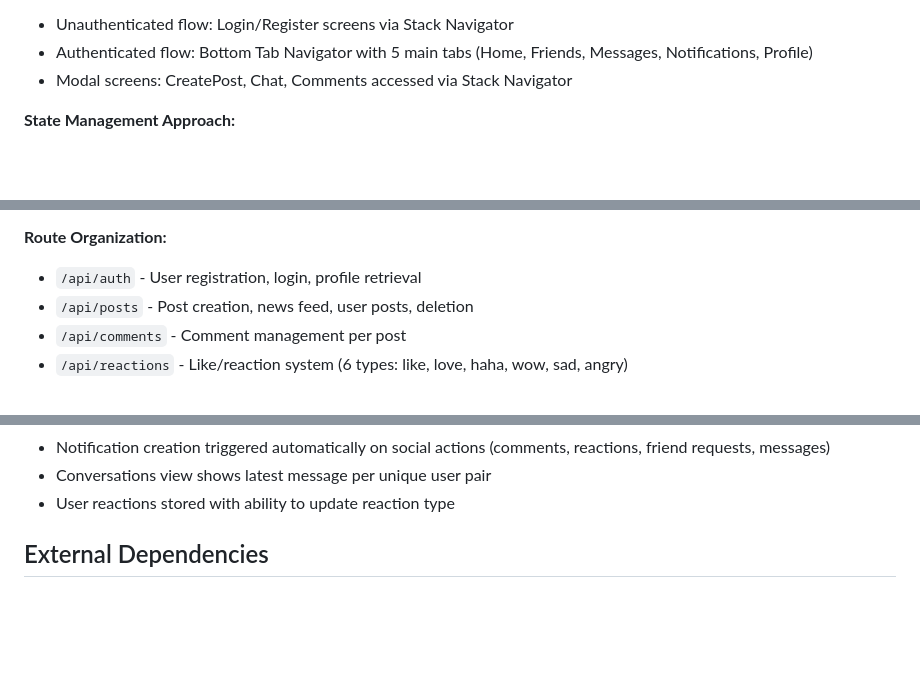
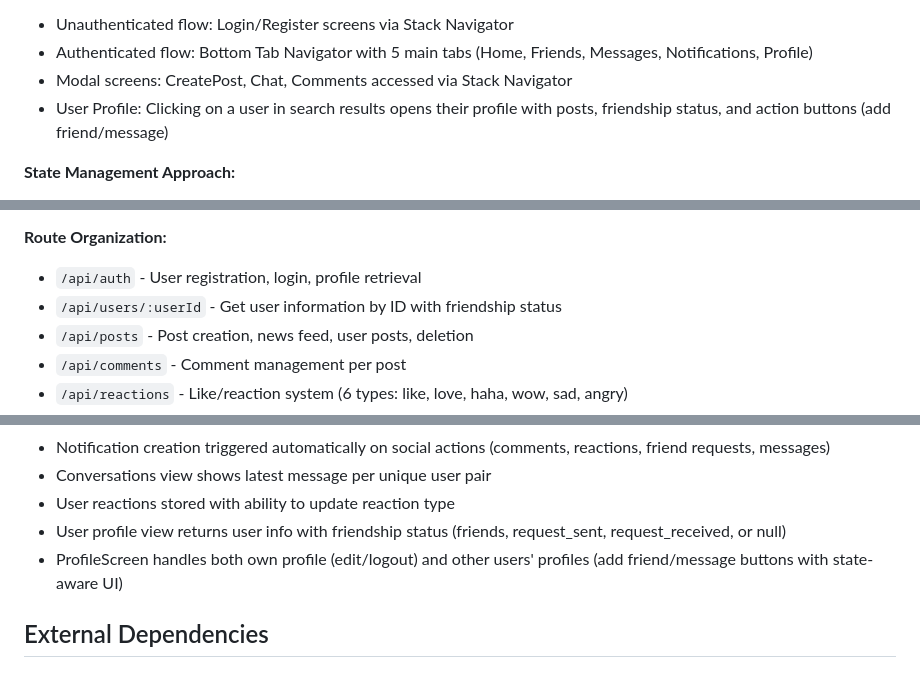
Before and after one commit to danhtrinhdevelopermay/BackendMXH, a Markdown page: replit.md, 3 parts joined by grey strips. GitHub-like rendering; blank space fills up the shorter version.

Commit message:
Add user profiles with friend and message actions
Update API endpoints and frontend screens to display user profiles with friendship status and action buttons.

Replit-Commit-Author: Agent
Replit-Commit-Session-Id: c482d584-7266-4f48-b3f7-e26614cb5c70
Replit-Commit-Checkpoint-Type: full_checkpoint
Replit-Commit-Screenshot-Url: https://storage.googleapis.com/screenshot-production-us-central1/ff9e68b4-0982-47e3-b4db-0fe23983d84b/c482d584-7266-4f48-b3f7-e26614cb5c70/utZob15

```diff
--- a/replit.md
+++ b/replit.md
@@ -26,6 +26,7 @@ Preferred communication style: Simple, everyday language.
 - Unauthenticated flow: Login/Register screens via Stack Navigator
 - Authenticated flow: Bottom Tab Navigator with 5 main tabs (Home, Friends, Messages, Notifications, Profile)
 - Modal screens: CreatePost, Chat, Comments accessed via Stack Navigator
+- User Profile: Clicking on a user in search results opens their profile with posts, friendship status, and action buttons (add friend/message)
 
 **State Management Approach:**
 - AuthContext provides centralized authentication state and methods
@@ -50,6 +51,7 @@ Preferred communication style: Simple, everyday language.
 
 **Route Organization:**
 - `/api/auth` - User registration, login, profile retrieval
+- `/api/users/:userId` - Get user information by ID with friendship status
 - `/api/posts` - Post creation, news feed, user posts, deletion
 - `/api/comments` - Comment management per post
 - `/api/reactions` - Like/reaction system (6 types: like, love, haha, wow, sad, angry)
@@ -75,6 +77,8 @@ Preferred communication style: Simple, everyday language.
 - Notification creation triggered automatically on social actions (comments, reactions, friend requests, messages)
 - Conversations view shows latest message per unique user pair
 - User reactions stored with ability to update reaction type
+- User profile view returns user info with friendship status (friends, request_sent, request_received, or null)
+- ProfileScreen handles both own profile (edit/logout) and other users' profiles (add friend/message buttons with state-aware UI)
 
 ## External Dependencies
 
```
